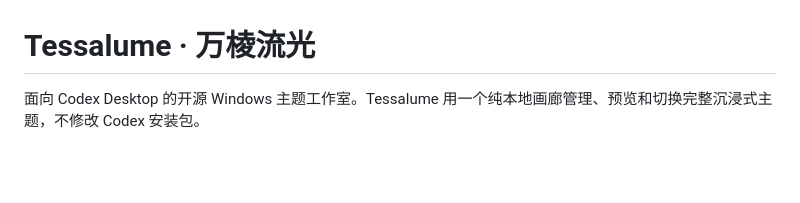
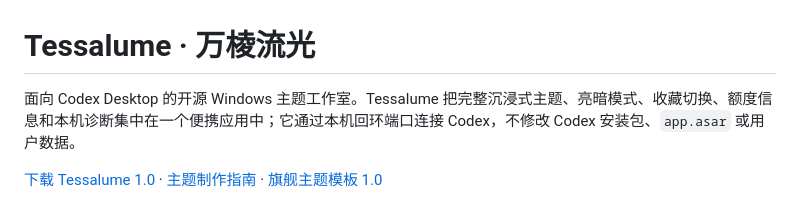
Before and after one commit to lyc1uckYoo/tessalume, a Markdown page: README.md, the part around the change printed below. Rendered like a GitHub page; blank space fills up the shorter version.

```diff
--- a/README.md
+++ b/README.md
@@ -1,6 +1,8 @@
 # Tessalume · 万棱流光
 
-面向 Codex Desktop 的开源 Windows 主题工作室。Tessalume 用一个纯本地画廊管理、预览和切换完整沉浸式主题，不修改 Codex 安装包。
+面向 Codex Desktop 的开源 Windows 主题工作室。Tessalume 把完整沉浸式主题、亮暗模式、收藏切换、额度信息和本机诊断集中在一个便携应用中；它通过本机回环端口连接 Codex，不修改 Codex 安装包、`app.asar` 或用户数据。
+
+[下载 Tessalume 1.0](https://github.com/lyc1uckYoo/tessalume/releases/latest) · [主题制作指南](THEMING.md) · [旗舰主题模板 1.0](examples/README.md)
 
 <picture>
   <source media="(prefers-color-scheme: dark)" srcset="docs/screenshots/tessalume-dark.png">
```
Also changed, not shown: other parts of README.md (+93 -41 lines), docs/screenshots/tessalume-dark.png, docs/screenshots/tessalume-diagnostics.png (added), docs/screenshots/tessalume-quick-switch.png, 1 other file.
